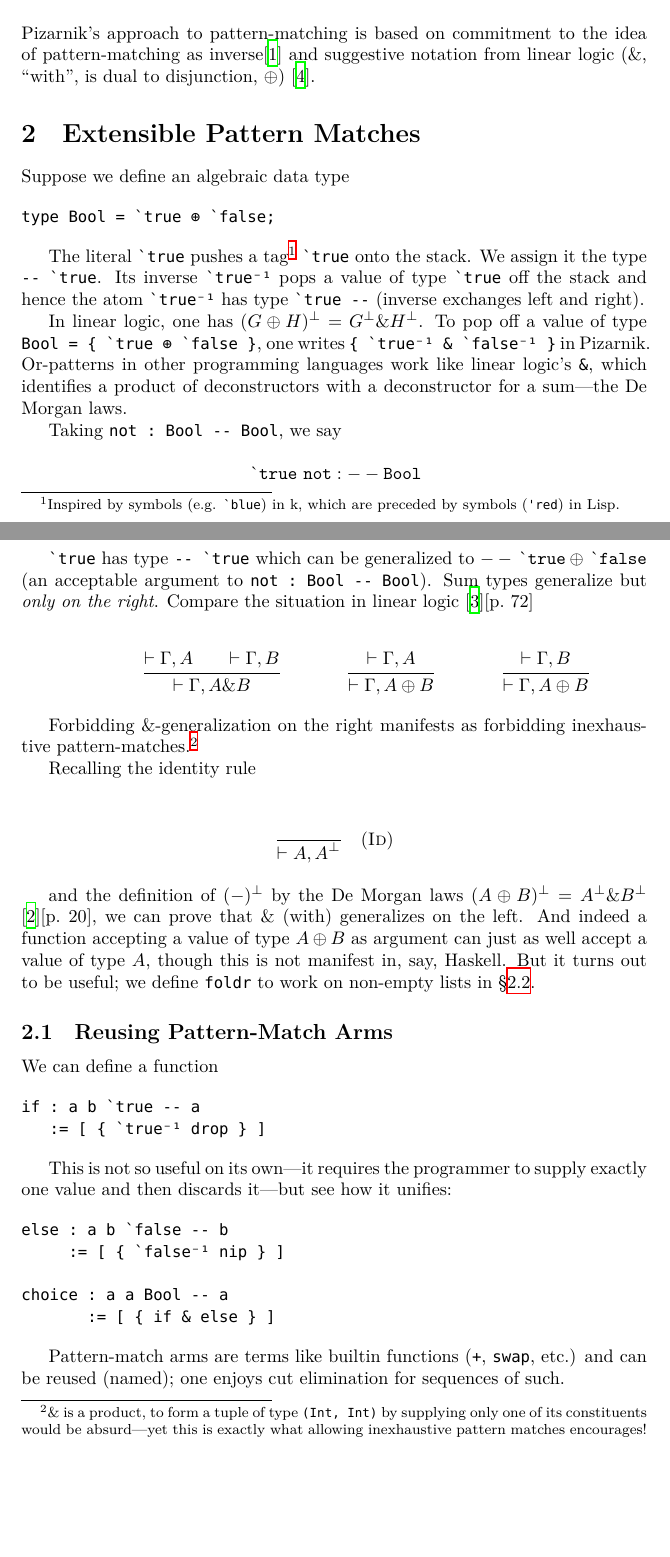
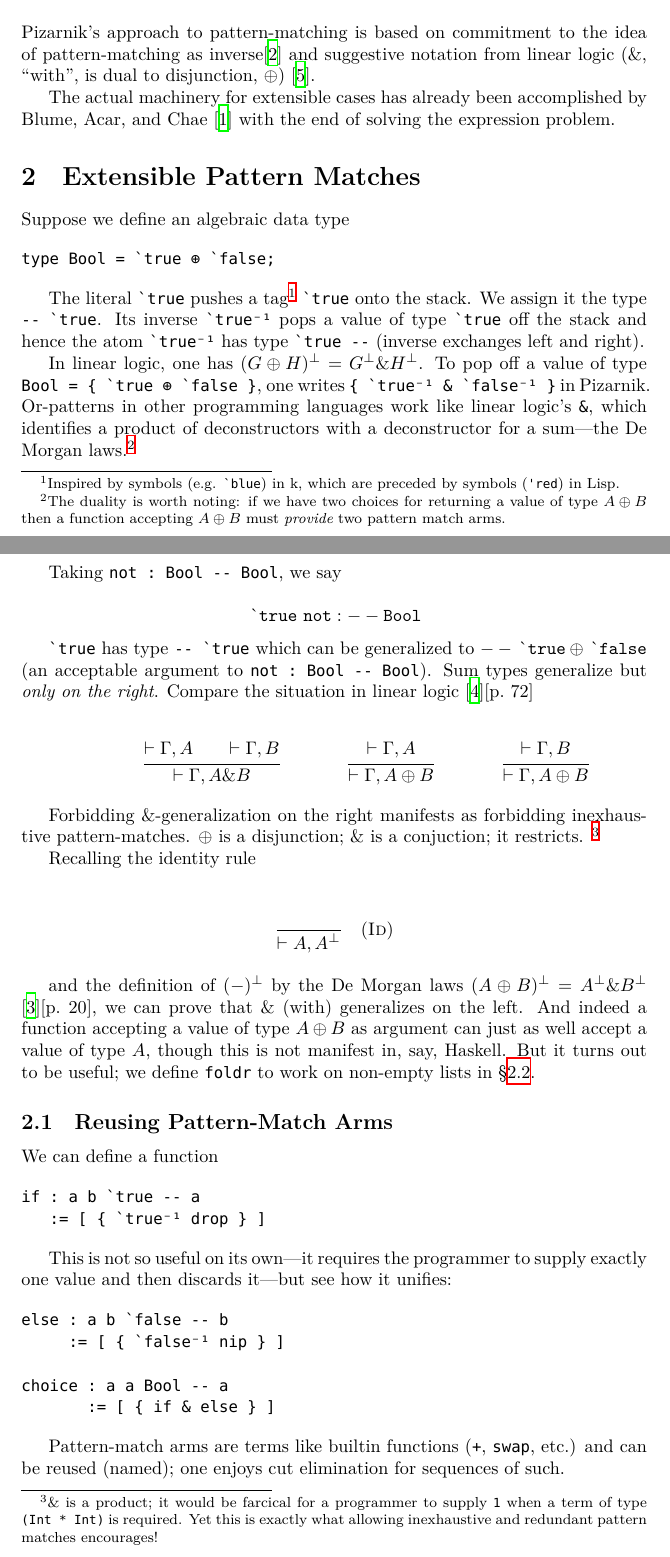
Before and after one commit to vmchale/pizarnik, a LaTeX document (tex/pattern-match.tex): two parts of pages 1 and 2 of 3, joined at a grey line, cut so that both start at the same text, the shorter picture padded with empty space. Compiled offline with XeLaTeX.

Commit message:
verbessern

```diff
--- a/tex/pattern-match.tex
+++ b/tex/pattern-match.tex
@@ -26,6 +26,8 @@
 
 Pizarnik's approach to pattern-matching is based on commitment to the idea of pattern-matching as inverse\cite{ehrenberg2009} and suggestive notation from linear logic ($\&$, ``with'', is dual to disjunction, $\oplus$) \cite{munchmaccagnoni}.
 
+The actual machinery for extensible cases has already been accomplished by Blume, Acar, and Chae \cite{blume2006} with the end of solving the expression problem.
+
 % par = project tuple? (negative aspect ig)
 
 \section{Extensible Pattern Matches}
@@ -39,10 +41,9 @@ type Bool = `true ⊕ `false;
 The literal \verb|`true| pushes a tag\footnote{Inspired by symbols (e.g. \verb|`blue|) in k, which are preceded by symbols (\verb|'red|) in Lisp.}  \verb|`true| onto the stack. We assign it the type \verb|-- `true|. Its inverse \verb|`true⁻¹| pops a value of type \verb|`true| off the stack and hence the atom \verb|`true⁻¹| has type \verb|`true --| (inverse exchanges left and right).
 
 % negation as fruitful interaction (orthogonality) rather than situation with principle of explosion we have in classical logic
-% sorta makes sense that we get pattern-match exhaustiveness checking
 % also left-right, exactly at beta-reduction... which is no doubt a fruitful interaction!
 
-In linear logic, one has $(G\oplus H)^\bot = G^\bot \& H ^\bot$. To pop off a value of type \verb|Bool = { `true ⊕ `false }|, one writes \verb|{ `true⁻¹ & `false⁻¹ }| in Pizarnik. Or-patterns in other programming languages work like linear logic's \verb|&|, which identifies a product of deconstructors with a deconstructor for a sum---the De Morgan laws.
+In linear logic, one has $(G\oplus H)^\bot = G^\bot \& H ^\bot$. To pop off a value of type \verb|Bool = { `true ⊕ `false }|, one writes \verb|{ `true⁻¹ & `false⁻¹ }| in Pizarnik. Or-patterns in other programming languages work like linear logic's \verb|&|, which identifies a product of deconstructors with a deconstructor for a sum---the De Morgan laws.\footnote{The duality is worth noting: if we have two choices for returning a value of type $A\oplus B$ then a function accepting $A\oplus B$ must \textit{provide} two pattern match arms.}
 % emphasizes duality
 
 Taking \verb|not : Bool -- Bool|, we say
@@ -66,7 +67,7 @@ $$\mathtag{true}~\mathtt{not} : -- \mathtt{Bool}$$
 {\vdash\Gamma,A\oplus B}
 \end{mathpar}
 
-Forbidding $\&$-generalization on the right manifests as forbidding inexhaustive pattern-matches.\footnote{$\&$ is a product, to form a tuple of type \verb|(Int, Int)| by supplying only one of its constituents would be absurd---yet this is exactly what allowing inexhaustive pattern matches encourages!}
+Forbidding $\&$-generalization on the right manifests as forbidding inexhaustive pattern-matches. $\oplus$ is a disjunction; $\&$ is a conjuction; it restricts. \footnote{$\&$ is a product; it would be farcical for a programmer to supply \verb|1| when a term of type \verb|(Int * Int)| is required. Yet this is exactly what allowing inexhaustive and redundant pattern matches encourages!}
 
 Recalling the identity rule
 
```
Also changed, not shown: tex/pattern-match.pdf, tex/pattern-match.tex (7 more changed lines).
